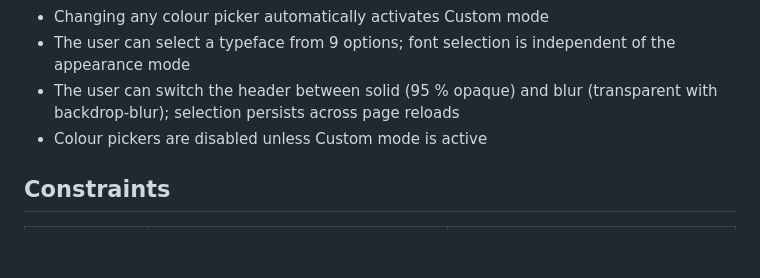
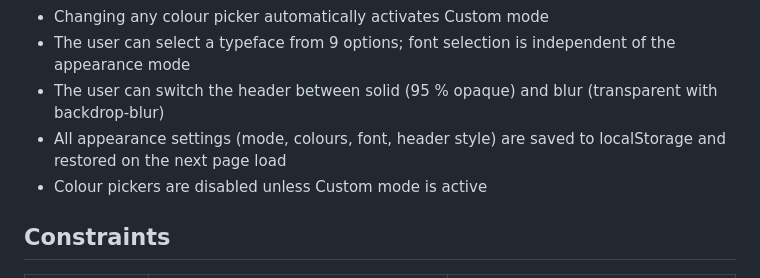
Before and after one commit to codeiakofficial/cocktailmaker, a Markdown page: docs/requirements.md, the part around the change. Drawn GitHub-style; blank space fills up the shorter version.

Commit message:
chore: remove T29 roadmap row; add general appearance persistence requirement
Co-Authored-By: Claude Sonnet 4.6 <noreply@anthropic.com>

```diff
--- a/docs/requirements.md
+++ b/docs/requirements.md
@@ -45,7 +45,8 @@ Derived from current implementation. Pending items are intended but not yet buil
 - Custom mode enables per-variable colour pickers: button colour, button hover, muted hover, background, font colour, muted text, title colour, border
 - Changing any colour picker automatically activates Custom mode
 - The user can select a typeface from 9 options; font selection is independent of the appearance mode
-- The user can switch the header between solid (95 % opaque) and blur (transparent with backdrop-blur); selection persists across page reloads
+- The user can switch the header between solid (95 % opaque) and blur (transparent with backdrop-blur)
+- All appearance settings (mode, colours, font, header style) are saved to localStorage and restored on the next page load
 - Colour pickers are disabled unless Custom mode is active
 
 ## Constraints
```
Also changed, not shown: AGENTS.md (+0 -1 lines).
